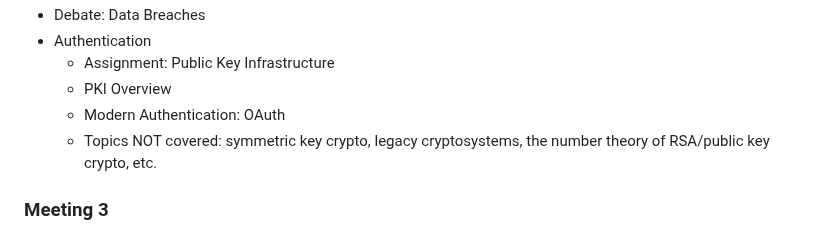
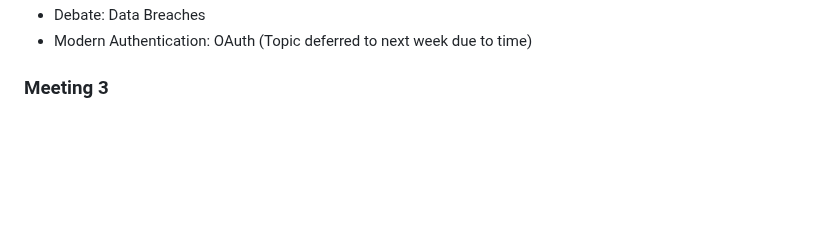
Before and after one commit to noise-lab/security-course, a Markdown page: docs/agenda.md, the part around one of its changes. Drawn GitHub-style; blank space fills up the shorter version.

```diff
--- a/docs/agenda.md
+++ b/docs/agenda.md
@@ -29,10 +101,5 @@
 * Debate: Data Breaches
-* Authentication
-  * Assignment: Public Key Infrastructure
-  * PKI Overview
-  * Modern Authentication: OAuth
-  * Topics NOT covered: symmetric key crypto, legacy cryptosystems, the number
-    theory of RSA/public key crypto, etc.
+* Modern Authentication: OAuth (Topic deferred to next week due to time)
 
 
 ### Meeting 3
```
Also changed, not shown: other parts of docs/agenda.md (+79 -7 lines).
